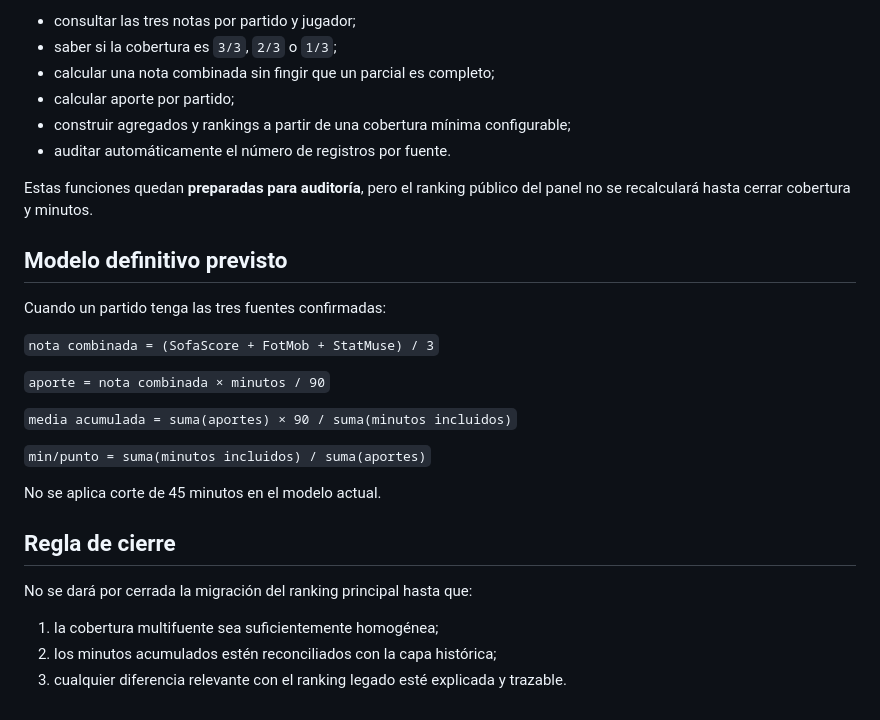
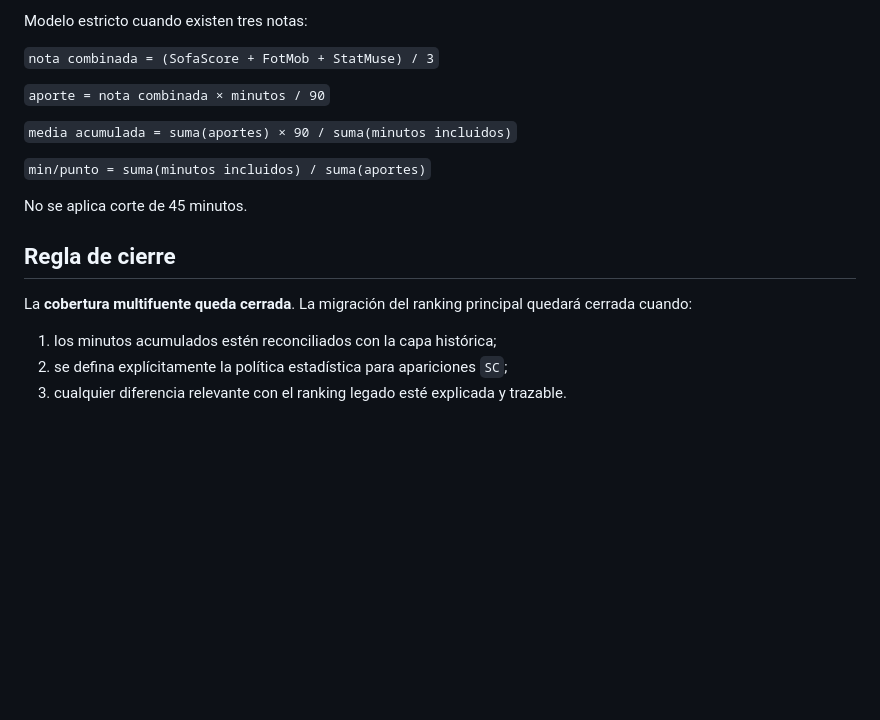
Before and after one commit to asiyejulikana54-commits/real-madrid-2627, a Markdown page: DATA_AUDIT.md, the part around one of its changes. Rendered like a GitHub page; blank space fills up the shorter version.

```diff
--- a/DATA_AUDIT.md
+++ b/DATA_AUDIT.md
@@ -74,16 +75,5 @@ Por ese motivo **no se reemplaza todavía `efficiencyRanking`**. Los minutos acu
 
-- consultar las tres notas por partido y jugador;
-- saber si la cobertura es `3/3`, `2/3` o `1/3`;
-- calcular una nota combinada sin fingir que un parcial es completo;
-- calcular aporte por partido;
-- construir agregados y rankings a partir de una cobertura mínima configurable;
-- auditar automáticamente el número de registros por fuente.
-
-Estas funciones quedan **preparadas para auditoría**, pero el ranking público del panel no se recalculará hasta cerrar cobertura y minutos.
-
-## Modelo definitivo previsto
-
-Cuando un partido tenga las tres fuentes confirmadas:
+Modelo estricto cuando existen tres notas:
 
 `nota combinada = (SofaScore + FotMob + StatMuse) / 3`
 
@@ -93,12 +83,12 @@ Cuando un partido tenga las tres fuentes confirmadas:
 
 `min/punto = suma(minutos incluidos) / suma(aportes)`
 
-No se aplica corte de 45 minutos en el modelo actual.
+No se aplica corte de 45 minutos.
 
 ## Regla de cierre
 
-No se dará por cerrada la migración del ranking principal hasta que:
+La **cobertura multifuente queda cerrada**. La migración del ranking principal quedará cerrada cuando:
 
-1. la cobertura multifuente sea suficientemente homogénea;
-2. los minutos acumulados estén reconciliados con la capa histórica;
+1. los minutos acumulados estén reconciliados con la capa histórica;
+2. se defina explícitamente la política estadística para apariciones `SC`;
 3. cualquier diferencia relevante con el ranking legado esté explicada y trazable.
```
Also changed, not shown: other parts of DATA_AUDIT.md (+28 -27 lines).
